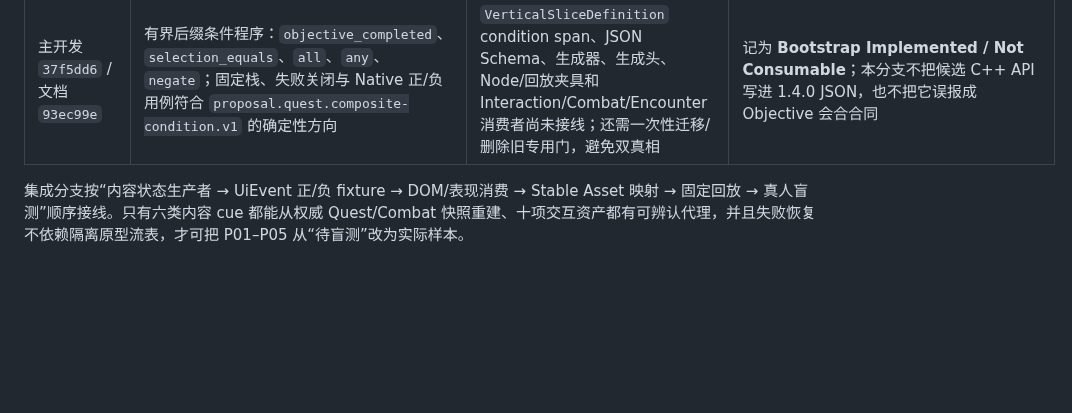
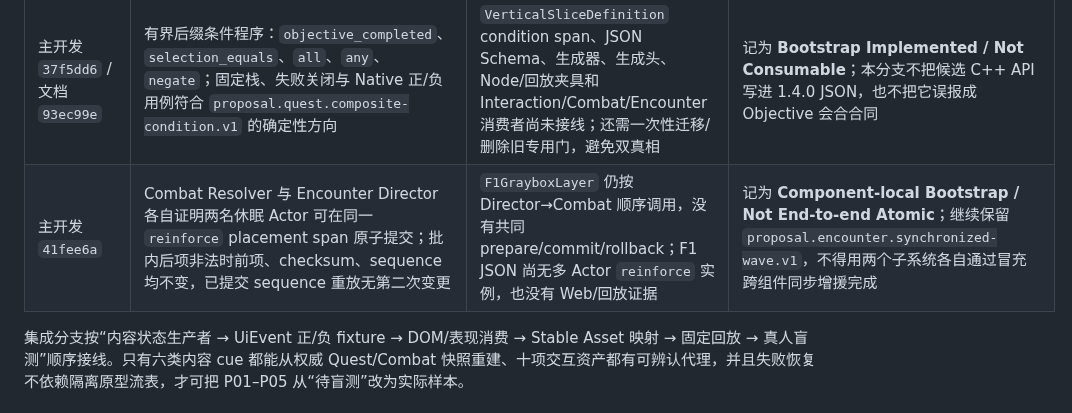
Before and after one commit to falling-feather/TianGongDu, a Markdown page: docs/06-内容生产规范.md, the part around the change. Rendered like a GitHub page; blank space fills up the shorter version.

Commit message:
V2.2.1 docs(f1): classify atomic reinforcement bootstrap

```diff
--- a/docs/06-内容生产规范.md
+++ b/docs/06-内容生产规范.md
@@ -418,5 +418,6 @@ Actor 资源引用、脚点坐标和落点边界由资产/关卡 Owner 在集成
 | UI/UX `673f67b`，`1.0.0-prototype` | `panel_replace` 封套、单调 sequence、Session generation、只读 model、Action Registry 校验、焦点/失焦清理，以及 gameplay/dialogue/tutorial/failure/choice 表面；内容侧已提供 12 个正/拒绝/恢复投影与 10 个失败关闭变异 | UI 分支消费 §21.2 fixture 并补 renderer/焦点/动作封套自动化；正式生产者须由 GameCore/Platform 推送，renderer 不得依赖 `prototype-flow.json` | 传输封套兼容，可扩展 `model`；现有 UI 39 个 fixture 仍没有消费雨渡分支、系缆负载、钟码或完整双架势动作证明，不能据此开始无指导盲测 |
 | 美术 `ba4f255`，`f1-art-asset-metadata-1.0` | 玩家脚点、漏雨伞偶/`f1_training_umbrella_rig` 样本映射、雨渡整体构件语言、重击读招和 2.5D 比例/遮挡约束；内容侧已提供十项机器可读绑定/锚点/状态要求与 10 个负例 | 资产分支逐项消费 §21.3 清单并给出资源、许可证、Resolver 映射和代表性捕获。尤其补 `f1_training_flower_turn_rig`、两类证明靶、三条训练线标记以及雨渡七个可交互器物 | 可作视觉/比例参考，不可把 `f1_rainy_umbrella_trial.cell_backdrop` 或同一伞偶样本冒充十项可辨认交互状态 |
 | 主开发 `37f5dd6` / 文档 `93ec99e` | 有界后缀条件程序：`objective_completed`、`selection_equals`、`all`、`any`、`negate`；固定栈、失败关闭与 Native 正/负用例符合 `proposal.quest.composite-condition.v1` 的确定性方向 | `VerticalSliceDefinition` condition span、JSON Schema、生成器、生成头、Node/回放夹具和 Interaction/Combat/Encounter 消费者尚未接线；还需一次性迁移/删除旧专用门，避免双真相 | 记为 **Bootstrap Implemented / Not Consumable**；本分支不把候选 C++ API 写进 1.4.0 JSON，也不把它误报成 Objective 会合合同 |
+| 主开发 `41fee6a` | Combat Resolver 与 Encounter Director 各自证明两名休眠 Actor 可在同一 `reinforce` placement span 原子提交；批内后项非法时前项、checksum、sequence 均不变，已提交 sequence 重放无第二次变更 | `F1GrayboxLayer` 仍按 Director→Combat 顺序调用，没有共同 prepare/commit/rollback；F1 JSON 尚无多 Actor `reinforce` 实例，也没有 Web/回放证据 | 记为 **Component-local Bootstrap / Not End-to-end Atomic**；继续保留 `proposal.encounter.synchronized-wave.v1`，不得用两个子系统各自通过冒充跨组件同步增援完成 |
 
 集成分支按“内容状态生产者 → UiEvent 正/负 fixture → DOM/表现消费 → Stable Asset 映射 → 固定回放 → 真人盲测”顺序接线。只有六类内容 cue 都能从权威 Quest/Combat 快照重建、十项交互资产都有可辨认代理，并且失败恢复不依赖隔离原型流表，才可把 P01–P05 从“待盲测”改为实际样本。
```
Also changed, not shown: docs/07-1.0地区与内容蓝图.md (+1 -1 lines).
